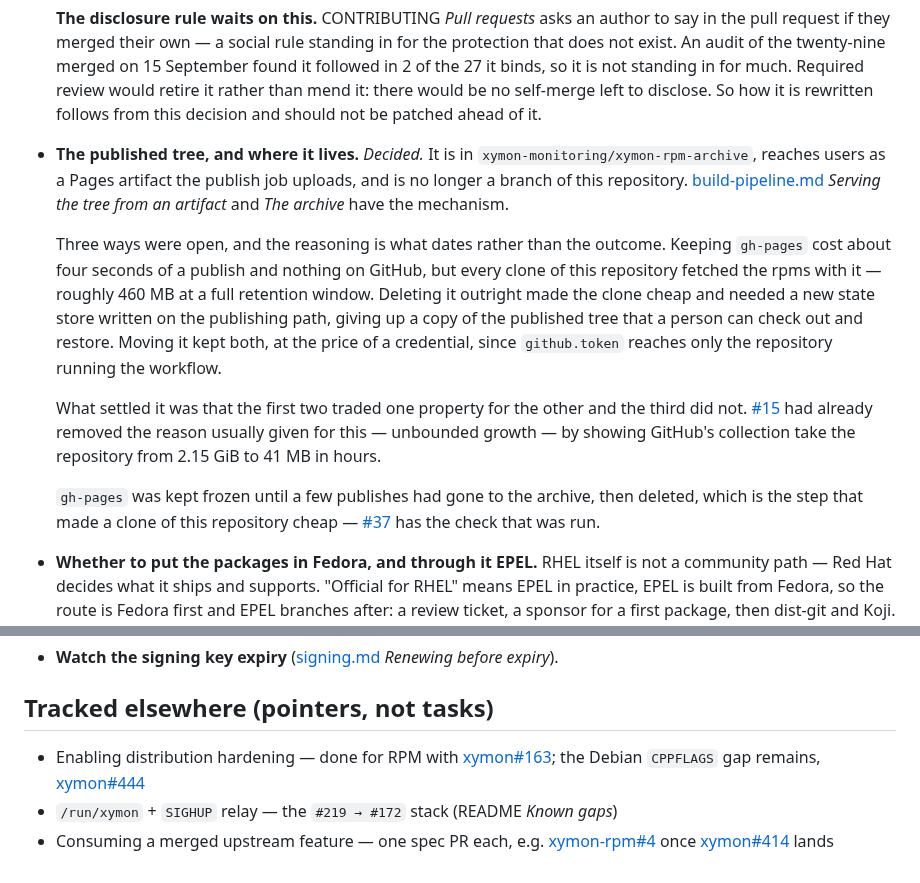
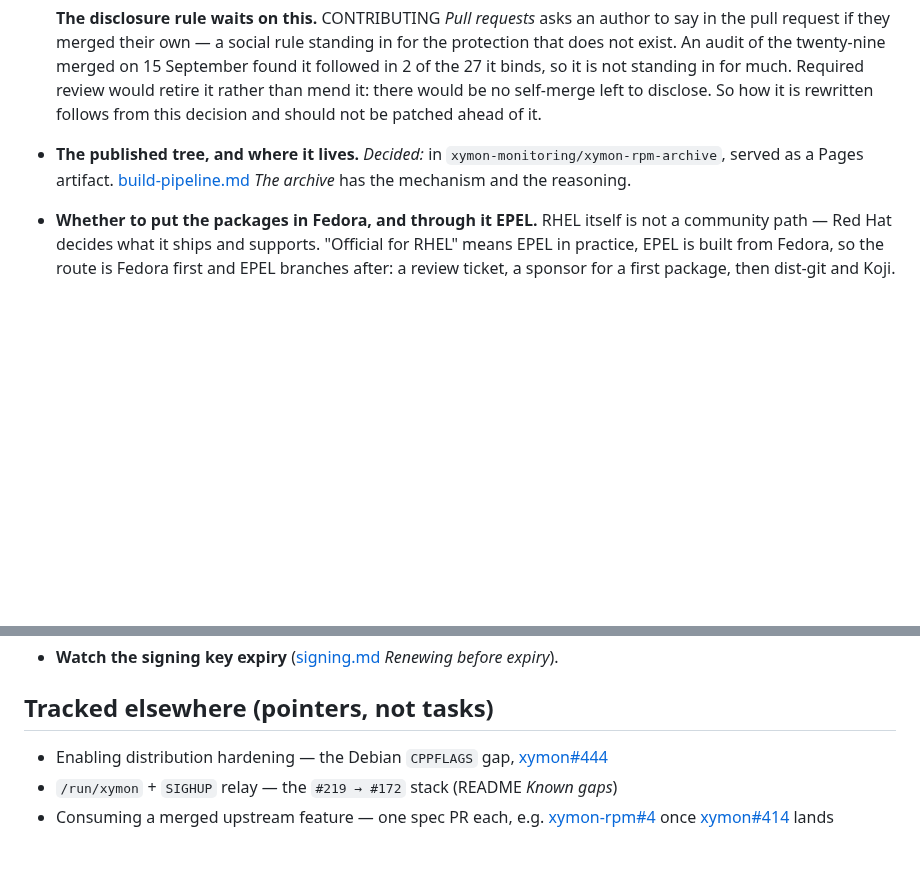
Before and after one commit to xymon-monitoring/xymon-rpm, a Markdown page: docs/roadmap.md, 2 parts joined by grey strips. GitHub-like rendering; blank space fills up the shorter version.

```diff
--- a/docs/roadmap.md
+++ b/docs/roadmap.md
@@ -36,31 +36,10 @@ to a GitHub issue.
   standing in for much. Required review would retire it rather than mend it:
   there would be no self-merge left to disclose. So how it is rewritten follows
   from this decision and should not be patched ahead of it.
-- **The published tree, and where it lives.** *Decided.* It is in
-  `xymon-monitoring/xymon-rpm-archive`, reaches users as a Pages artifact the
-  publish job uploads, and is no longer a branch of this repository.
-  [build-pipeline.md](build-pipeline.md) *Serving the tree from an artifact*
-  and *The archive* have the mechanism.
-
-  Three ways were open, and the reasoning is what dates rather than the
-  outcome. Keeping `gh-pages` cost about four seconds of a publish and nothing
-  on GitHub, but every clone of this repository fetched the rpms with it —
-  roughly 460 MB at a full retention window. Deleting it outright made the
-  clone cheap and needed a new state store written on the publishing path,
-  giving up a copy of the published tree that a person can check out and
-  restore. Moving it kept both, at the price of a credential, since
-  `github.token` reaches only the repository running the workflow.
-
-  What settled it was that the first two traded one property for the other and
-  the third did not. [#15](https://github.com/xymon-monitoring/xymon-rpm/issues/15)
-  had already removed the reason usually given for this — unbounded growth — by
-  showing GitHub's collection take the repository from 2.15 GiB to 41 MB in
-  hours.
-
-  `gh-pages` was kept frozen until a few publishes had gone to the archive, then
-  deleted, which is the step that made a clone of this repository cheap —
-  [#37](https://github.com/xymon-monitoring/xymon-rpm/issues/37) has the check
-  that was run.
+- **The published tree, and where it lives.** *Decided:* in
+  `xymon-monitoring/xymon-rpm-archive`, served as a Pages artifact.
+  [build-pipeline.md](build-pipeline.md) *The archive* has the mechanism and
+  the reasoning.
 - **Whether to put the packages in Fedora, and through it EPEL.** RHEL itself is
   not a community path — Red Hat decides what it ships and supports. "Official
   for RHEL" means EPEL in practice, EPEL is built from Fedora, so the route is
@@ -216,9 +195,7 @@ to a GitHub issue.
 
 ## Tracked elsewhere (pointers, not tasks)
 
-- Enabling distribution hardening — done for RPM with
-  [xymon#163](https://github.com/xymon-monitoring/xymon/pull/163); the Debian
-  `CPPFLAGS` gap remains,
+- Enabling distribution hardening — the Debian `CPPFLAGS` gap,
   [xymon#444](https://github.com/xymon-monitoring/xymon/issues/444)
 - `/run/xymon` + `SIGHUP` relay — the `#219 → #172` stack (README *Known gaps*)
 - Consuming a merged upstream feature — one spec PR each, e.g.
```
Also changed, not shown: README.md (+5 -9 lines), docs/build-pipeline.md (+25 -40 lines).
